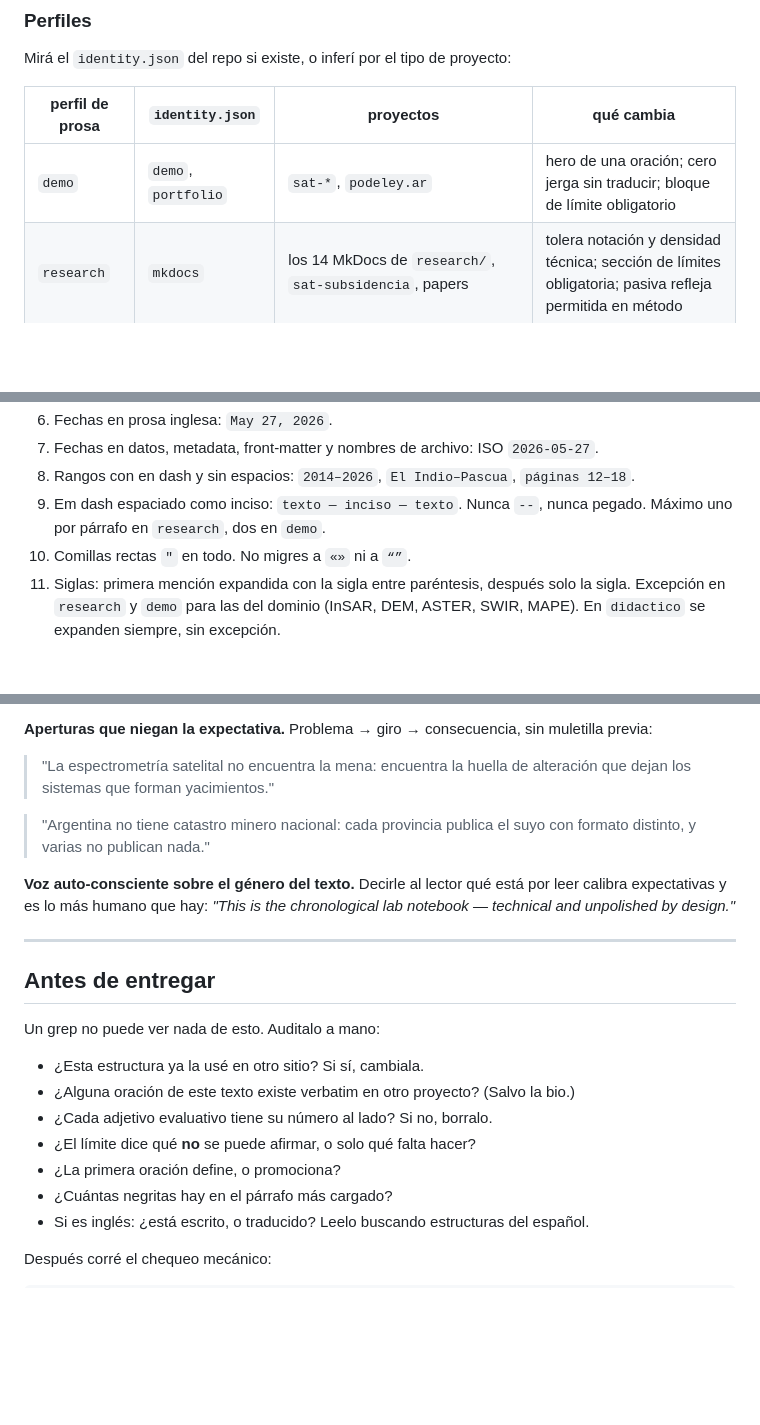
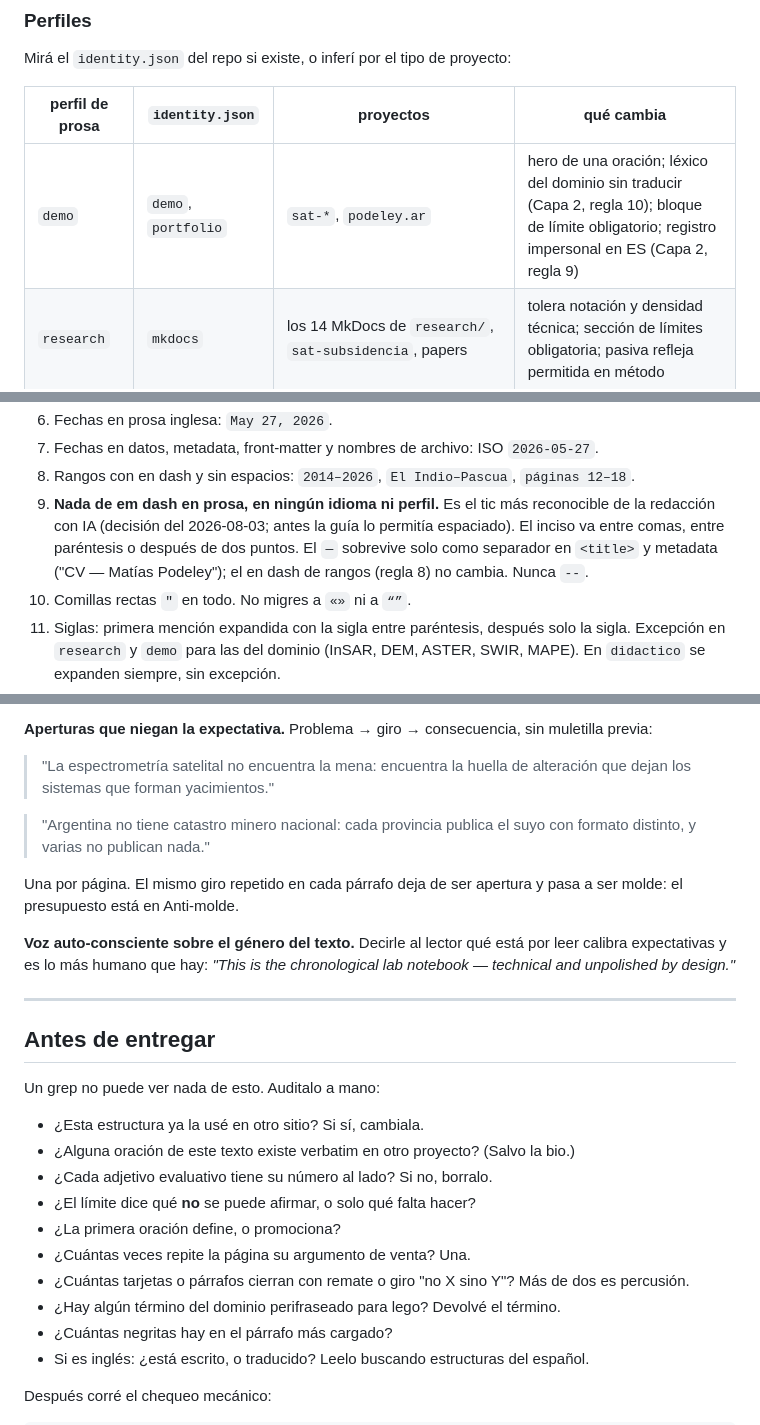
Before and after one commit to podeley/identity, a Markdown page: estilo/SKILL.md, 3 parts joined by grey strips. Rendered like a GitHub page; blank space fills up the shorter version.

```diff
--- a/estilo/SKILL.md
+++ b/estilo/SKILL.md
@@ -26,7 +26,7 @@ Mirá el `identity.json` del repo si existe, o inferí por el tipo de proyecto:
 
 | perfil de prosa | `identity.json` | proyectos | qué cambia |
 |---|---|---|---|
-| `demo` | `demo`, `portfolio` | `sat-*`, `podeley.ar` | hero de una oración; cero jerga sin traducir; bloque de límite obligatorio |
+| `demo` | `demo`, `portfolio` | `sat-*`, `podeley.ar` | hero de una oración; léxico del dominio sin traducir (Capa 2, regla 10); bloque de límite obligatorio; registro impersonal en ES (Capa 2, regla 9) |
 | `research` | `mkdocs` | los 14 MkDocs de `research/`, `sat-subsidencia`, papers | tolera notación y densidad técnica; sección de límites obligatoria; pasiva refleja permitida en método |
 | `didactico` | — | `curso-ia-energia`, `satelites-eo`, `interpretabilidad-mecanicista`, el curso de `estado-red-gas` | segunda persona con voseo; siglas siempre expandidas; metáforas que no mienten |
 | `ajena` | — | `nomadaligners-v2` y futuros clientes | **solo Capa 1**. La voz la define el CLAUDE.md del repo, no esta guía |
@@ -52,8 +52,11 @@ Aplica a todos los perfiles, sin excepción.
 6. Fechas en prosa inglesa: `May 27, 2026`.
 7. Fechas en datos, metadata, front-matter y nombres de archivo: ISO `2026-05-27`.
 8. Rangos con en dash y sin espacios: `2014–2026`, `El Indio–Pascua`, `páginas 12–18`.
-9. Em dash espaciado como inciso: `texto — inciso — texto`. Nunca `--`, nunca pegado.
-   Máximo uno por párrafo en `research`, dos en `demo`.
+9. **Nada de em dash en prosa, en ningún idioma ni perfil.** Es el tic más reconocible de la
+   redacción con IA (decisión del 2026-08-03; antes la guía lo permitía espaciado). El inciso
+   va entre comas, entre paréntesis o después de dos puntos. El `—` sobrevive solo como
+   separador en `<title>` y metadata ("CV — Matías Podeley"); el en dash de rangos (regla 8)
+   no cambia. Nunca `--`.
 10. Comillas rectas `"` en todo. No migres a `«»` ni a `“”`.
 11. Siglas: primera mención expandida con la sigla entre paréntesis, después solo la sigla.
     Excepción en `research` y `demo` para las del dominio (InSAR, DEM, ASTER, SWIR, MAPE).
@@ -147,6 +185,9 @@ decir algo falso, no sirve.
 > "Argentina no tiene catastro minero nacional: cada provincia publica el suyo con formato
 > distinto, y varias no publican nada."
 
+Una por página. El mismo giro repetido en cada párrafo deja de ser apertura y pasa a ser
+molde: el presupuesto está en Anti-molde.
+
 **Voz auto-consciente sobre el género del texto.** Decirle al lector qué está por leer calibra
 expectativas y es lo más humano que hay: *"This is the chronological lab notebook — technical and
 unpolished by design."*
@@ -162,6 +203,9 @@ Un grep no puede ver nada de esto. Auditalo a mano:
 - ¿Cada adjetivo evaluativo tiene su número al lado? Si no, borralo.
 - ¿El límite dice qué **no** se puede afirmar, o solo qué falta hacer?
 - ¿La primera oración define, o promociona?
+- ¿Cuántas veces repite la página su argumento de venta? Una.
+- ¿Cuántas tarjetas o párrafos cierran con remate o giro "no X sino Y"? Más de dos es percusión.
+- ¿Hay algún término del dominio perifraseado para lego? Devolvé el término.
 - ¿Cuántas negritas hay en el párrafo más cargado?
 - Si es inglés: ¿está escrito, o traducido? Leelo buscando estructuras del español.
 
```
Also changed, not shown: other parts of estilo/SKILL.md (+49 -12 lines), estilo/references/antislop.md (+10 -0 lines).
